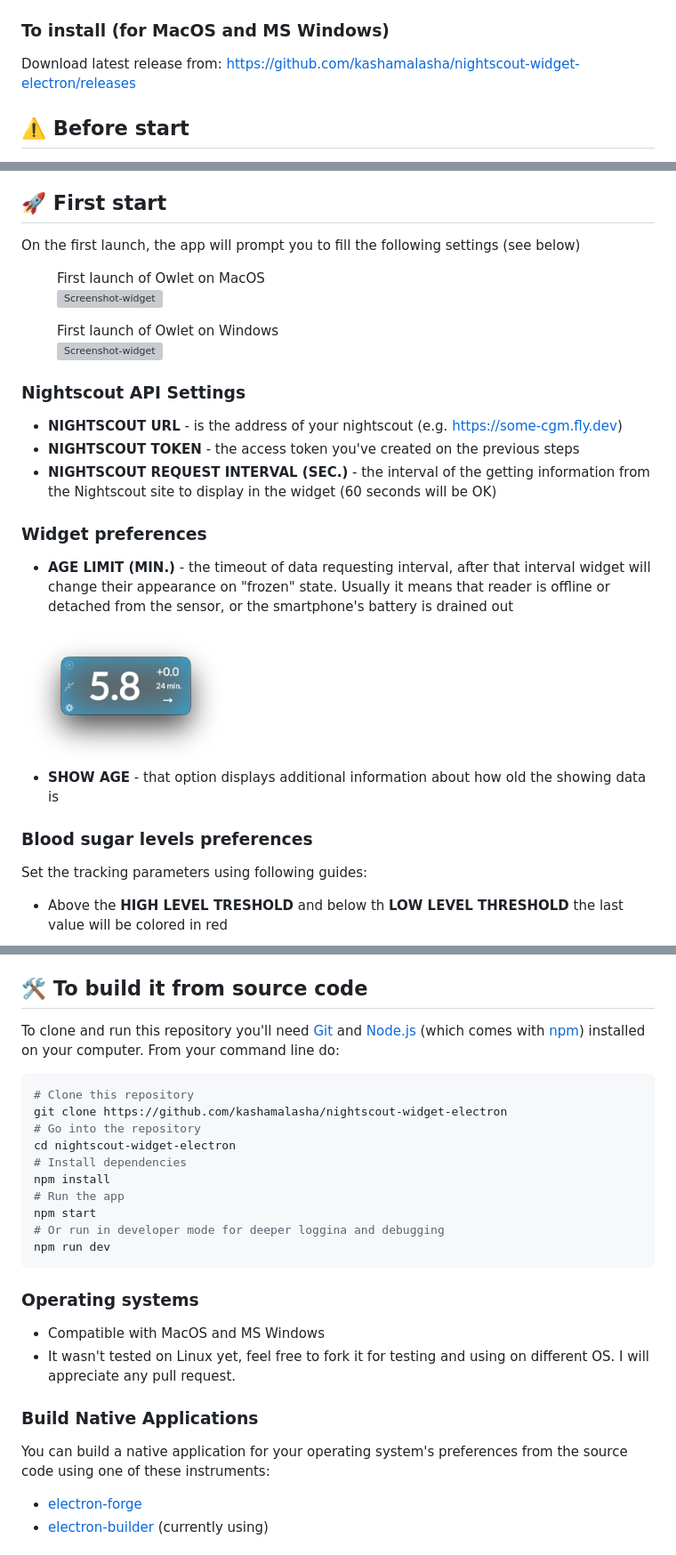
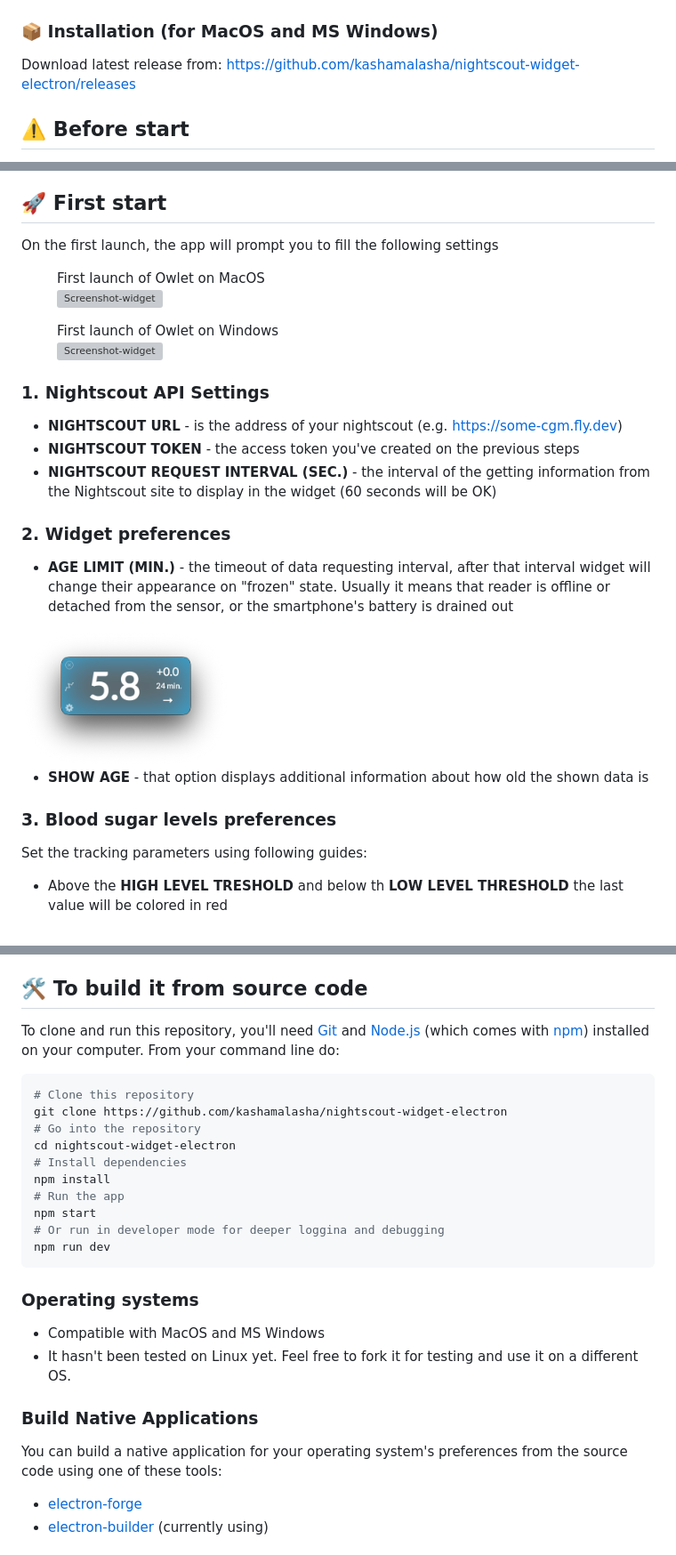
Before and after one commit to kashamalasha/nightscout-widget-electron, a Markdown page: README.md, 3 parts joined by grey strips. Shown at 89% size. Drawn GitHub-style; grey boxes are pictures that could not be loaded.

Commit message:
Minor grammar fixes for the Readme

````diff
--- a/README.md
+++ b/README.md
@@ -12,7 +12,7 @@ I was inspired by the [mlukasek/M5_NightscoutMon](https://github.com/mlukasek/M5
 
 <img src="asset/screenshot-widget.png" alt="Screenshot-widget" width="300"/>
 
-### To install (for MacOS and MS Windows)
+### 📦 Installation (for MacOS and MS Windows)
 
 Download latest release from: https://github.com/kashamalasha/nightscout-widget-electron/releases
 
@@ -28,7 +28,7 @@ Download latest release from: https://github.com/kashamalasha/nightscout-widget-
 
 ## 🚀 First start
 
-On the first launch, the app will prompt you to fill the following settings (see below)
+On the first launch, the app will prompt you to fill the following settings
 
 <figure>
   <figcaption>First launch of Owlet on MacOS</figcaption>
@@ -44,20 +44,20 @@ On the first launch, the app will prompt you to fill the following settings (see
   </p>
 </figure>
 
-### Nightscout API Settings
+### 1. Nightscout API Settings
 
 - **NIGHTSCOUT URL** - is the address of your nightscout (e.g. https://some-cgm.fly.dev)
 - **NIGHTSCOUT TOKEN** - the access token you've created on the previous steps
 - **NIGHTSCOUT REQUEST INTERVAL (SEC.)** - the interval of the getting information from the Nightscout site to display in the widget (60 seconds will be OK)
 
-### Widget preferences
+### 2. Widget preferences
 - **AGE LIMIT (MIN.)** - the timeout of data requesting interval, after that interval widget will change their appearance on "frozen" state. Usually it means that reader is offline or detached from the sensor, or the smartphone's battery is drained out
 <img src="asset/screenshot-widget-frozen.png" alt="Screenshot-widget" width="235"/>
 
-- **SHOW AGE** - that option displays additional information about how old the showing data is
+- **SHOW AGE** - that option displays additional information about how old the shown data is
 
 
-### Blood sugar levels preferences
+### 3. Blood sugar levels preferences
 
 Set the tracking parameters using following guides:
 
@@ -103,7 +103,7 @@ A current application includes these files:
 
 ## 🛠️ To build it from source code
 
-To clone and run this repository you'll need [Git](https://git-scm.com) and [Node.js](https://nodejs.org/en/download/) (which comes with [npm](http://npmjs.com)) installed on your computer. From your command line do:
+To clone and run this repository, you'll need [Git](https://git-scm.com) and [Node.js](https://nodejs.org/en/download/) (which comes with [npm](http://npmjs.com)) installed on your computer. From your command line do:
 
 ```bash
 # Clone this repository
@@ -121,11 +121,11 @@ npm run dev
 ### Operating systems
 
 - Compatible with MacOS and MS Windows
-- It wasn't tested on Linux yet, feel free to fork it for testing and using on different OS. I will appreciate any pull request.
+- It hasn't been tested on Linux yet. Feel free to fork it for testing and use it on a different OS.
 
 ### Build Native Applications
 
-You can build a native application for your operating system's preferences from the source code using one of these instruments:
+You can build a native application for your operating system's preferences from the source code using one of these tools:
 
 - [electron-forge](https://www.electronforge.io/)
 - [electron-builder](https://www.electron.build/) (currently using)
````
Also changed, not shown: other parts of README.md (+4 -4 lines).
